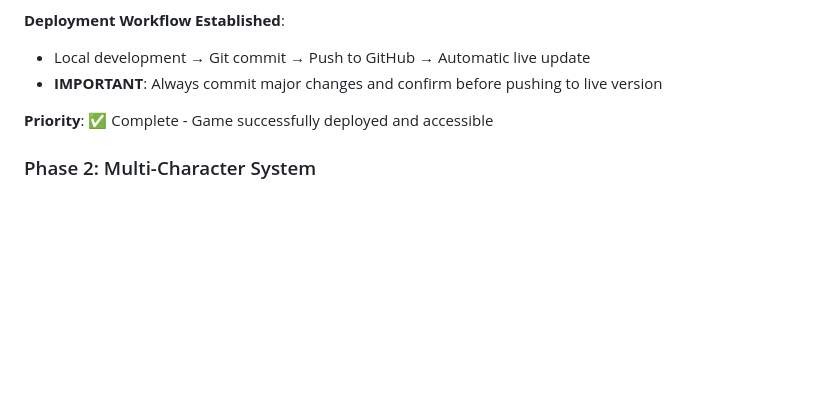
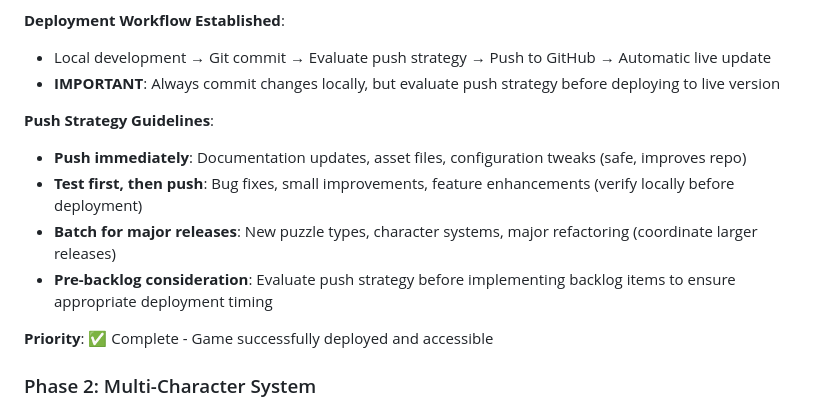
Before and after one commit to shira-kam/pts-maze-adventure, a Markdown page: CLAUDE.md, the part around the change. GitHub-like rendering; blank space fills up the shorter version.

Commit message:
Document hybrid deployment workflow strategy
- Establish push strategy guidelines for different types of changes
- Add pre-backlog consideration requirement for deployment timing
- Clarify when to push immediately vs test first vs batch releases
- Update deployment workflow to include strategy evaluation step

This documentation change establishes our development workflow going forward.

🤖 Generated with [Claude Code](https://claude.ai/code)

Co-Authored-By: Claude <noreply@anthropic.com>

```diff
--- a/CLAUDE.md
+++ b/CLAUDE.md
@@ -302,8 +302,14 @@ Target workflow:
 - ✅ Professional hosting with CDN performance
 
 **Deployment Workflow Established**:
-- Local development → Git commit → Push to GitHub → Automatic live update
-- **IMPORTANT**: Always commit major changes and confirm before pushing to live version
+- Local development → Git commit → Evaluate push strategy → Push to GitHub → Automatic live update
+- **IMPORTANT**: Always commit changes locally, but evaluate push strategy before deploying to live version
+
+**Push Strategy Guidelines**:
+- **Push immediately**: Documentation updates, asset files, configuration tweaks (safe, improves repo)
+- **Test first, then push**: Bug fixes, small improvements, feature enhancements (verify locally before deployment)
+- **Batch for major releases**: New puzzle types, character systems, major refactoring (coordinate larger releases)
+- **Pre-backlog consideration**: Evaluate push strategy before implementing backlog items to ensure appropriate deployment timing
 
 **Priority**: ✅ Complete - Game successfully deployed and accessible
 
```
